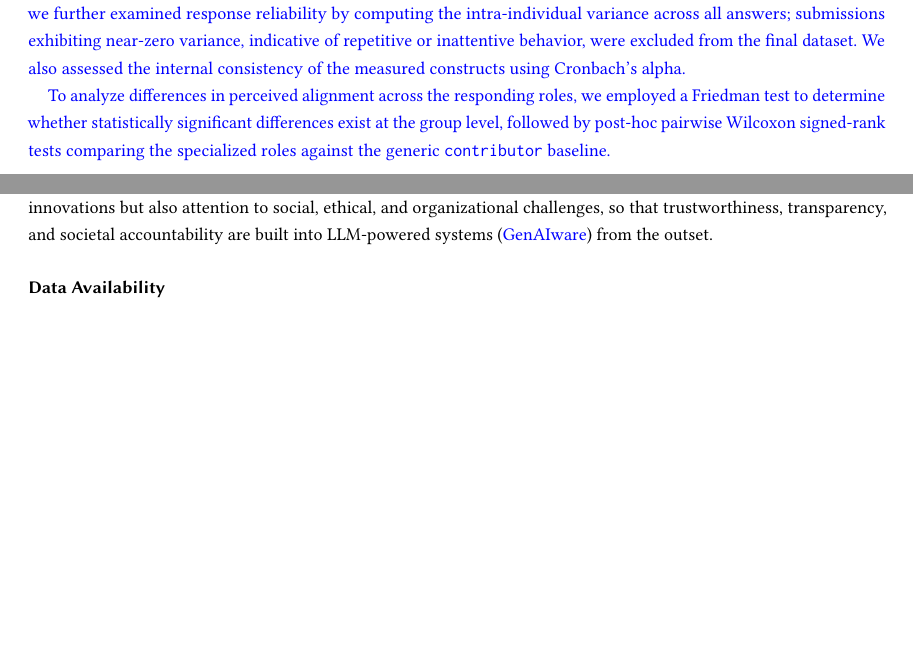
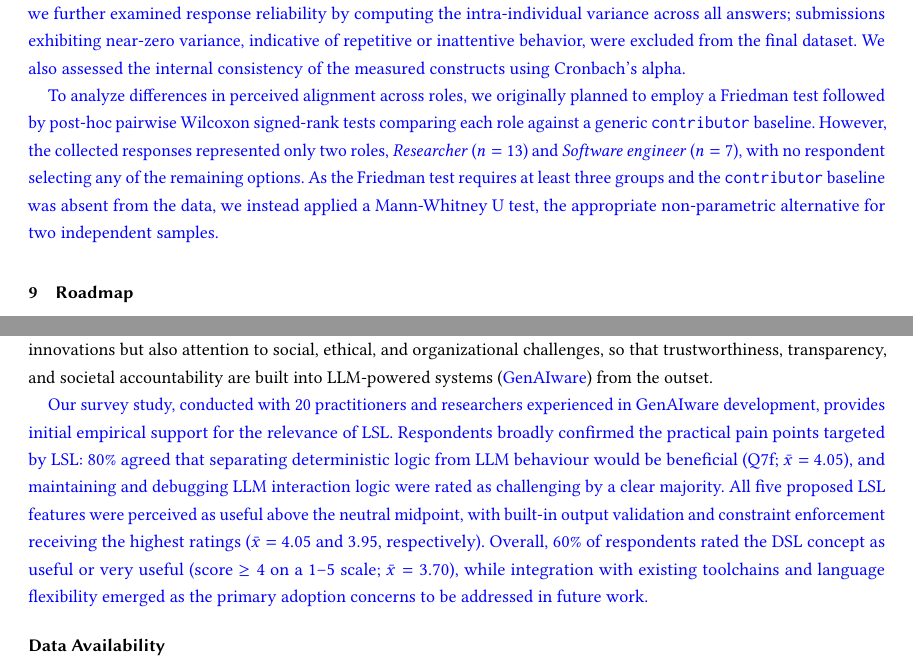
Before and after one commit to vincenzo-scotti/tosem_roadmap_to_2030, a LaTeX paper (main.tex): two parts of pages 30 and 32 of 36, joined at a grey line, cut so that both start at the same text, the shorter picture padded with empty space. Compiled offline with pdfLaTeX.

Commit message:
Update threats mitigation

```diff
--- a/main.tex
+++ b/main.tex
@@ -1872,7 +1872,9 @@ In addition, an explicit attention check was embedded within the survey, asking
 During data analysis, we further examined response reliability by computing the intra-individual variance across all answers; submissions exhibiting near-zero variance, indicative of repetitive or inattentive behavior, were excluded from the final dataset.
 We also assessed the internal consistency of the measured constructs using Cronbach’s alpha.
 
-To analyze differences in perceived alignment across the responding roles, we employed a Friedman test to determine whether statistically significant differences exist at the group level, followed by post-hoc pairwise Wilcoxon signed-rank tests comparing the specialized roles against the generic \texttt{contributor} baseline.
+To analyze differences in perceived alignment across roles, we originally planned to employ a Friedman test followed by post-hoc pairwise Wilcoxon signed-rank tests comparing each role against a generic \texttt{contributor} baseline.
+However, the collected responses represented only two roles, \emph{Researcher} ($n = 13$) and \emph{Software engineer} ($n = 7$), with no respondent selecting any of the remaining options.
+As the Friedman test requires at least three groups and the \texttt{contributor} baseline was absent from the data, we instead applied a Mann-Whitney U test, the appropriate non-parametric alternative for two independent samples.
 
 }
 
@@ -2056,6 +2058,13 @@ An interpreter complements \ac{lsl} in multiple ways, like
 
 Building on that, we outlined a roadmap that spans foundational directions in language and API design, the development of benchmarks and evaluation frameworks, the creation of efficient interpreter infrastructures, the integration of human-centric feedback and usability studies, and the establishment of standards and ecosystems that can bring order to today’s fragmented practices. This agenda emphasizes that progress requires not only technical innovations but also attention to social, ethical, and organizational challenges, so that trustworthiness, transparency, and societal accountability are built into \ac{llm}-powered systems ({\color{blue}  \ac{genai}ware}) from the outset.
 
+{\color{blue}
+Our survey study, conducted with $20$ practitioners and researchers experienced in \ac{genai}ware development, provides initial empirical support for the relevance of \ac{lsl}.
+Respondents broadly confirmed the practical pain points targeted by \ac{lsl}: $80\%$ agreed that separating deterministic logic from \ac{llm} behaviour would be beneficial~(Q7f; $\bar{x} = 4.05$), and maintaining and debugging \ac{llm} interaction logic were rated as challenging by a clear majority.
+All five proposed \ac{lsl} features were perceived as useful above the neutral midpoint, with built-in output validation and constraint enforcement receiving the highest ratings~($\bar{x} = 4.05$ and $3.95$, respectively).
+Overall, $60\%$ of respondents rated the \ac{dsl} concept as useful or very useful (score~$\geq 4$ on a 1--5 scale; $\bar{x} = 3.70$), while integration with existing toolchains and language flexibility emerged as the primary adoption concerns to be addressed in future work.
+}
+
 % The long-term vision is to embed \ac{llm} scripting and interaction into the broader DevOps lifecycle. In such a future, prompts, data, and scripts will be treated as first-class citizens alongside code, benefiting from the same rigor in versioning, testing, and verification. Verification, monitoring, and human oversight will be embedded throughout development and deployment pipelines, ensuring that reliability and transparency are not afterthoughts but built-in guarantees. This vision requires the construction of sustainable ecosystems in which \ac{llm}-powered systems can be designed, deployed, and maintained with the same degree of trust, robustness, and societal accountability as traditional software.
 
 %\clearpage
```
